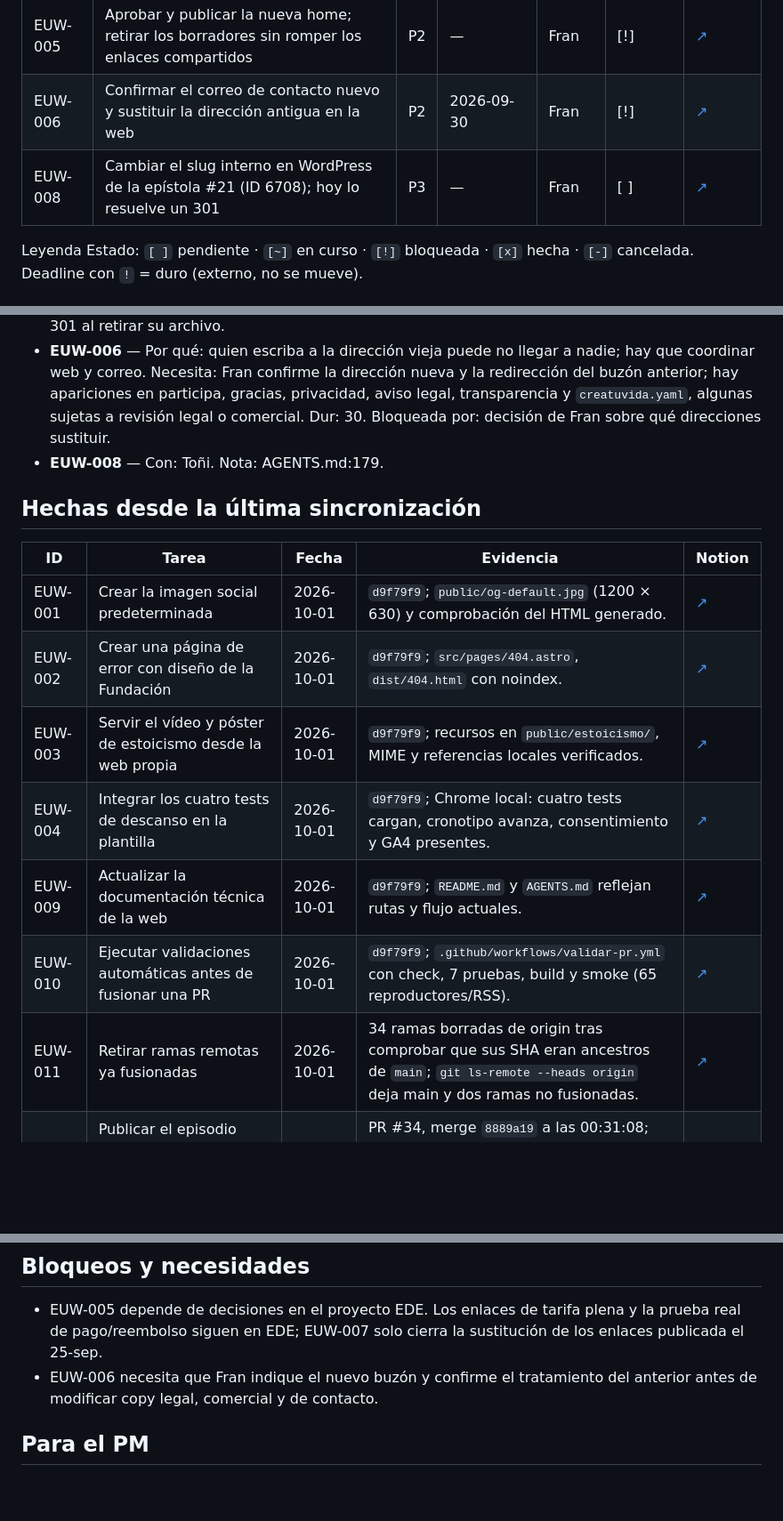
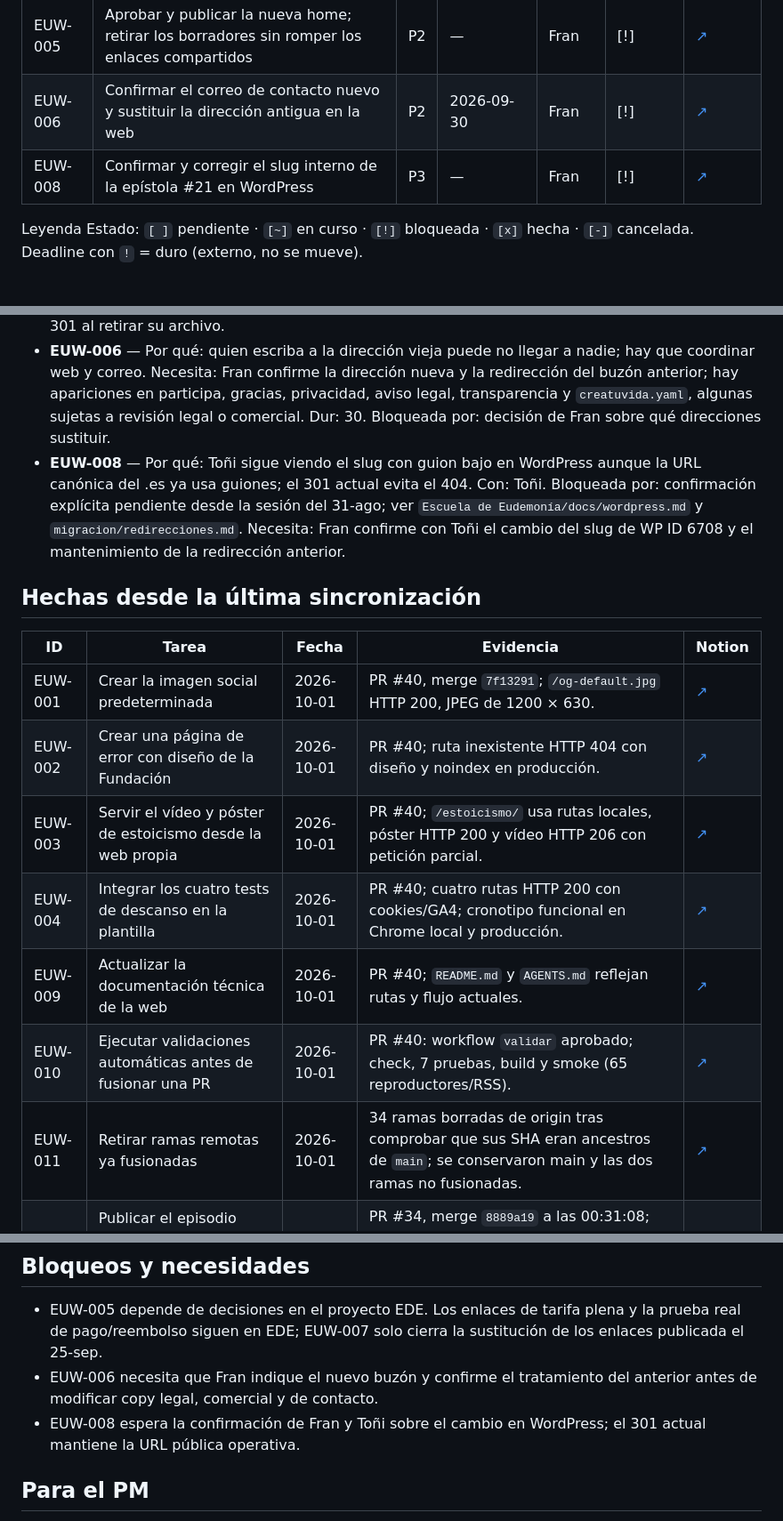
Before and after one commit to escueladeeudemonia-afk/eudemonia.es, a Markdown page: ESTADO.md, 3 parts joined by grey strips. Shown at 89% size. Drawn GitHub-style; blank space fills up the shorter version.

Commit message:
docs(web): registrar verificación en producción y bloqueo del slug

```diff
--- a/ESTADO.md
+++ b/ESTADO.md
@@ -21,7 +21,7 @@ ultima_sync_pm: 2026-09-30
 |---|---|---|---|---|---|---|
 | EUW-005 | Aprobar y publicar la nueva home; retirar los borradores sin romper los enlaces compartidos | P2 | — | Fran | [!] | [↗](https://app.notion.com/p/3deb9c50d57c81a59aeced5abac1858d) |
 | EUW-006 | Confirmar el correo de contacto nuevo y sustituir la dirección antigua en la web | P2 | 2026-09-30 | Fran | [!] | [↗](https://app.notion.com/p/3deb9c50d57c81bcacced297be950e74) |
-| EUW-008 | Cambiar el slug interno en WordPress de la epístola #21 (ID 6708); hoy lo resuelve un 301 | P3 | — | Fran | [ ] | [↗](https://app.notion.com/p/3deb9c50d57c8113a88dd7fa908601fb) |
+| EUW-008 | Confirmar y corregir el slug interno de la epístola #21 en WordPress | P3 | — | Fran | [!] | [↗](https://app.notion.com/p/3deb9c50d57c8113a88dd7fa908601fb) |
 
 Leyenda Estado: `[ ]` pendiente · `[~]` en curso · `[!]` bloqueada · `[x]` hecha · `[-]` cancelada. Deadline con `!` = duro (externo, no se mueve).
 
@@ -29,19 +29,19 @@ Leyenda Estado: `[ ]` pendiente · `[~]` en curso · `[!]` bloqueada · `[x]` he
 
 - **EUW-005** — Por qué: la home aprobada reemplazará la propuesta provisional sin perder enlaces previos. Con: Pablo. Bloqueada por: aprobación editorial de Pablo (EDE-027). Nota: CreaTuVida ya está publicada; el borrador conserva una redirección compartida con Pablo, así que mantener el 301 al retirar su archivo.
 - **EUW-006** — Por qué: quien escriba a la dirección vieja puede no llegar a nadie; hay que coordinar web y correo. Necesita: Fran confirme la dirección nueva y la redirección del buzón anterior; hay apariciones en participa, gracias, privacidad, aviso legal, transparencia y `creatuvida.yaml`, algunas sujetas a revisión legal o comercial. Dur: 30. Bloqueada por: decisión de Fran sobre qué direcciones sustituir.
-- **EUW-008** — Con: Toñi. Nota: AGENTS.md:179.
+- **EUW-008** — Por qué: Toñi sigue viendo el slug con guion bajo en WordPress aunque la URL canónica del .es ya usa guiones; el 301 actual evita el 404. Con: Toñi. Bloqueada por: confirmación explícita pendiente desde la sesión del 31-ago; ver `Escuela de Eudemonía/docs/wordpress.md` y `migracion/redirecciones.md`. Necesita: Fran confirme con Toñi el cambio del slug de WP ID 6708 y el mantenimiento de la redirección anterior.
 
 ## Hechas desde la última sincronización
 
 | ID | Tarea | Fecha | Evidencia | Notion |
 |---|---|---|---|---|
-| EUW-001 | Crear la imagen social predeterminada | 2026-10-01 | `d9f79f9`; `public/og-default.jpg` (1200 × 630) y comprobación del HTML generado. | [↗](https://app.notion.com/p/3deb9c50d57c810babe9d7aea0bb36bb) |
-| EUW-002 | Crear una página de error con diseño de la Fundación | 2026-10-01 | `d9f79f9`; `src/pages/404.astro`, `dist/404.html` con noindex. | [↗](https://app.notion.com/p/3deb9c50d57c816d874ccba831d4e9eb) |
-| EUW-003 | Servir el vídeo y póster de estoicismo desde la web propia | 2026-10-01 | `d9f79f9`; recursos en `public/estoicismo/`, MIME y referencias locales verificados. | [↗](https://app.notion.com/p/3deb9c50d57c81a1a569db3c78d330ea) |
-| EUW-004 | Integrar los cuatro tests de descanso en la plantilla | 2026-10-01 | `d9f79f9`; Chrome local: cuatro tests cargan, cronotipo avanza, consentimiento y GA4 presentes. | [↗](https://app.notion.com/p/3deb9c50d57c8108a7ccee8ec53b91fa) |
-| EUW-009 | Actualizar la documentación técnica de la web | 2026-10-01 | `d9f79f9`; `README.md` y `AGENTS.md` reflejan rutas y flujo actuales. | [↗](https://app.notion.com/p/3deb9c50d57c81a39eb5d69b11520586) |
-| EUW-010 | Ejecutar validaciones automáticas antes de fusionar una PR | 2026-10-01 | `d9f79f9`; `.github/workflows/validar-pr.yml` con check, 7 pruebas, build y smoke (65 reproductores/RSS). | [↗](https://app.notion.com/p/3deb9c50d57c81fc8a45f3d02d92a59a) |
-| EUW-011 | Retirar ramas remotas ya fusionadas | 2026-10-01 | 34 ramas borradas de origin tras comprobar que sus SHA eran ancestros de `main`; `git ls-remote --heads origin` deja main y dos ramas no fusionadas. | [↗](https://app.notion.com/p/3deb9c50d57c81fa9b96f408f9c4f577) |
+| EUW-001 | Crear la imagen social predeterminada | 2026-10-01 | PR #40, merge `7f13291`; `/og-default.jpg` HTTP 200, JPEG de 1200 × 630. | [↗](https://app.notion.com/p/3deb9c50d57c810babe9d7aea0bb36bb) |
+| EUW-002 | Crear una página de error con diseño de la Fundación | 2026-10-01 | PR #40; ruta inexistente HTTP 404 con diseño y noindex en producción. | [↗](https://app.notion.com/p/3deb9c50d57c816d874ccba831d4e9eb) |
+| EUW-003 | Servir el vídeo y póster de estoicismo desde la web propia | 2026-10-01 | PR #40; `/estoicismo/` usa rutas locales, póster HTTP 200 y vídeo HTTP 206 con petición parcial. | [↗](https://app.notion.com/p/3deb9c50d57c81a1a569db3c78d330ea) |
+| EUW-004 | Integrar los cuatro tests de descanso en la plantilla | 2026-10-01 | PR #40; cuatro rutas HTTP 200 con cookies/GA4; cronotipo funcional en Chrome local y producción. | [↗](https://app.notion.com/p/3deb9c50d57c8108a7ccee8ec53b91fa) |
+| EUW-009 | Actualizar la documentación técnica de la web | 2026-10-01 | PR #40; `README.md` y `AGENTS.md` reflejan rutas y flujo actuales. | [↗](https://app.notion.com/p/3deb9c50d57c81a39eb5d69b11520586) |
+| EUW-010 | Ejecutar validaciones automáticas antes de fusionar una PR | 2026-10-01 | PR #40: workflow `validar` aprobado; check, 7 pruebas, build y smoke (65 reproductores/RSS). | [↗](https://app.notion.com/p/3deb9c50d57c81fc8a45f3d02d92a59a) |
+| EUW-011 | Retirar ramas remotas ya fusionadas | 2026-10-01 | 34 ramas borradas de origin tras comprobar que sus SHA eran ancestros de `main`; se conservaron main y las dos ramas no fusionadas. | [↗](https://app.notion.com/p/3deb9c50d57c81fa9b96f408f9c4f577) |
 | EUW-015 | Publicar el episodio #64 a las 00:30 de Madrid y verificar página, reproductor, RSS e índice | 2026-10-01 | PR #34, merge `8889a19` a las 00:31:08; página, reproductor, índice, RSS y sitemap verificados HTTP 200 a las 00:32:22. Respaldo local `launchd` completado y retirado. | [↗](https://www.notion.so/3ebb9c50d57c814e83dff6a75e7340bf) |
 | EUW-014 | Publicar la epístola #22 «No quiero aprovecharlo todo» en la URL indicada por Toñi | 2026-09-30 | PR #31, merge `42d0c30`; `npm run check` y `npm run build` correctos; URL e índice HTTP 200, título y enlaces verificados. | [↗](https://www.notion.so/3ebb9c50d57c81ffbe2ee0eb7aab93c6) |
 | EUW-013 | Publicar el destino de los ingresos en las páginas con precio para la revisión de Ad Grants | 2026-09-28 | PR #30, merge `fc4bf71`; siete páginas HTTP 200 y copy nuevo verificados a las 16:45 de Madrid. Fuente funcional: EDE-039. | [↗](https://www.notion.so/3eab9c50d57c8133b0fdea32bcc754dd) |
@@ -52,6 +52,7 @@ Leyenda Estado: `[ ]` pendiente · `[~]` en curso · `[!]` bloqueada · `[x]` he
 
 - EUW-005 depende de decisiones en el proyecto EDE. Los enlaces de tarifa plena y la prueba real de pago/reembolso siguen en EDE; EUW-007 solo cierra la sustitución de los enlaces publicada el 25-sep.
 - EUW-006 necesita que Fran indique el nuevo buzón y confirme el tratamiento del anterior antes de modificar copy legal, comercial y de contacto.
+- EUW-008 espera la confirmación de Fran y Toñi sobre el cambio en WordPress; el 301 actual mantiene la URL pública operativa.
 
 ## Para el PM
 
```
Also changed, not shown: AGENTS.md (+1 -0 lines).
